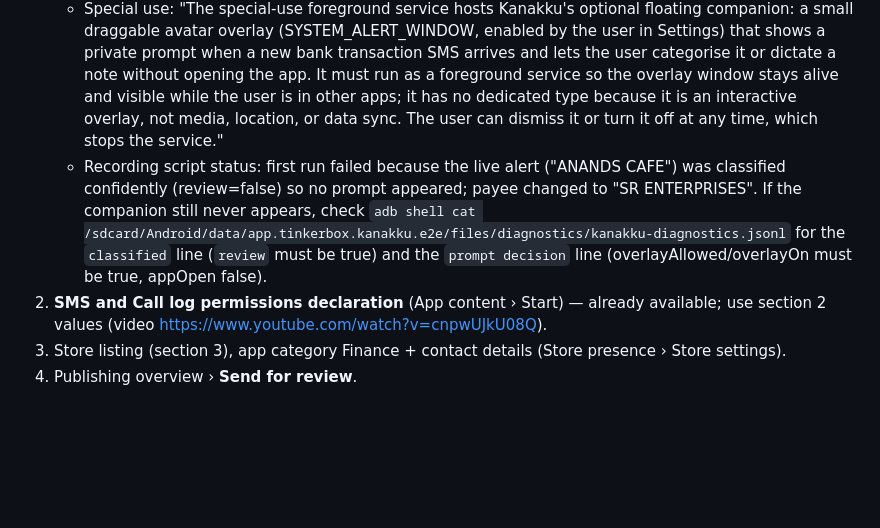
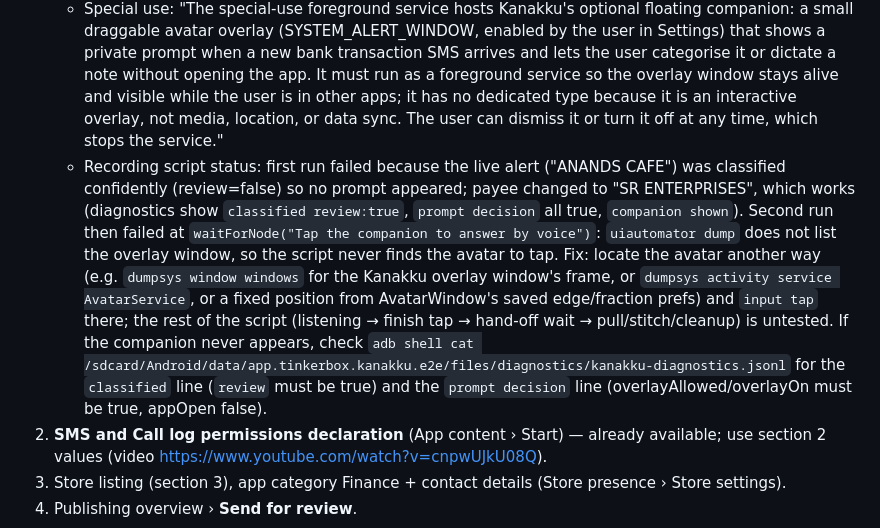
Before and after one commit to AnanthuTD/kanakku, a Markdown page: artifacts/play/SUBMISSION.md, the part around the change. GitHub-like rendering; blank space fills up the shorter version.

Commit message:
Record companion video handoff status
Co-Authored-By: Claude Fable 5.1 <noreply@anthropic.com>

```diff
--- a/artifacts/play/SUBMISSION.md
+++ b/artifacts/play/SUBMISSION.md
@@ -55,7 +55,7 @@ Remaining, in order:
 1. **Foreground service permissions** (App content › Foreground service permissions). Manifest declares FOREGROUND_SERVICE_MICROPHONE and FOREGROUND_SERVICE_SPECIAL_USE (AvatarService). Tick **Other** under both. Both require a video link; Save stays disabled without it. Record with `node scripts/record-companion-verification.mjs` (emulator `Kanakku_API_36` booted, E2E APK installed, JDK 17 + Maestro on PATH; output `artifacts/play-verification/kanakku-companion-verification.mp4`), review it, upload to YouTube Unlisted on the same channel as the SMS video, paste the link into both Video link fields, then these descriptions:
    - Microphone: "Kanakku's optional floating companion (an overlay the user enables in Settings) lets the user tap its microphone to dictate a short note for a payment while another app is in front. AvatarService must be a foreground service with the microphone type because recording starts only from that explicit tap while the user is outside the app; it records at most 15 seconds, holds audio only in memory, stops as soon as the user finishes or cancels, and is transcribed on-device. Pausing or restarting would cut the user's sentence, so the task cannot be deferred."
    - Special use: "The special-use foreground service hosts Kanakku's optional floating companion: a small draggable avatar overlay (SYSTEM_ALERT_WINDOW, enabled by the user in Settings) that shows a private prompt when a new bank transaction SMS arrives and lets the user categorise it or dictate a note without opening the app. It must run as a foreground service so the overlay window stays alive and visible while the user is in other apps; it has no dedicated type because it is an interactive overlay, not media, location, or data sync. The user can dismiss it or turn it off at any time, which stops the service."
-   - Recording script status: first run failed because the live alert ("ANANDS CAFE") was classified confidently (review=false) so no prompt appeared; payee changed to "SR ENTERPRISES". If the companion still never appears, check `adb shell cat /sdcard/Android/data/app.tinkerbox.kanakku.e2e/files/diagnostics/kanakku-diagnostics.jsonl` for the `classified` line (`review` must be true) and the `prompt decision` line (overlayAllowed/overlayOn must be true, appOpen false).
+   - Recording script status: first run failed because the live alert ("ANANDS CAFE") was classified confidently (review=false) so no prompt appeared; payee changed to "SR ENTERPRISES", which works (diagnostics show `classified review:true`, `prompt decision` all true, `companion shown`). Second run then failed at `waitForNode("Tap the companion to answer by voice")`: `uiautomator dump` does not list the overlay window, so the script never finds the avatar to tap. Fix: locate the avatar another way (e.g. `dumpsys window windows` for the Kanakku overlay window's frame, or `dumpsys activity service AvatarService`, or a fixed position from AvatarWindow's saved edge/fraction prefs) and `input tap` there; the rest of the script (listening → finish tap → hand-off wait → pull/stitch/cleanup) is untested. If the companion never appears, check `adb shell cat /sdcard/Android/data/app.tinkerbox.kanakku.e2e/files/diagnostics/kanakku-diagnostics.jsonl` for the `classified` line (`review` must be true) and the `prompt decision` line (overlayAllowed/overlayOn must be true, appOpen false).
 2. **SMS and Call log permissions declaration** (App content › Start) — already available; use section 2 values (video https://www.youtube.com/watch?v=cnpwUJkU08Q).
 3. Store listing (section 3), app category Finance + contact details (Store presence › Store settings).
 4. Publishing overview › **Send for review**.
```
